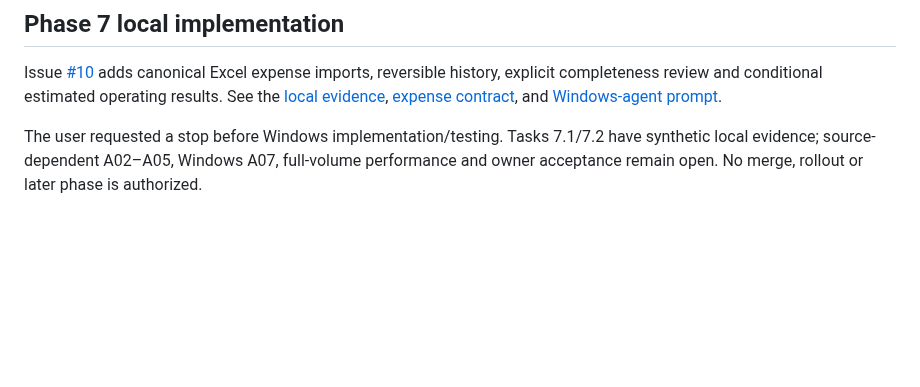
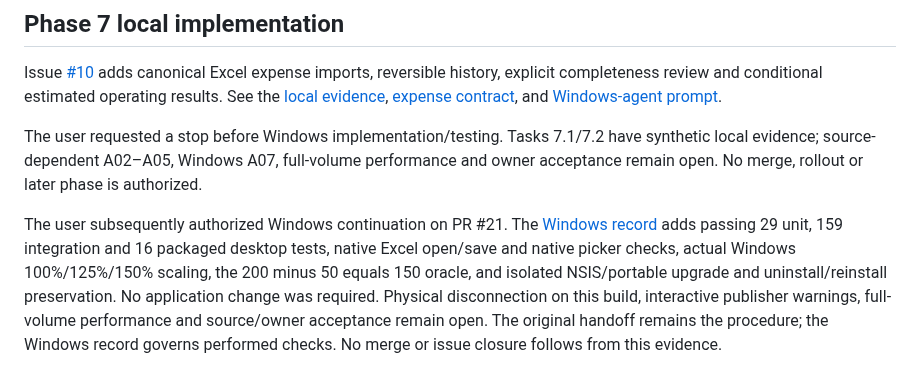
Before and after one commit to AlesSystems/esmer-market-analytics, a Markdown page: docs/evidence/index.md, the part around the change. Rendered like a GitHub page; blank space fills up the shorter version.

Commit message:
docs(windows): record phase seven acceptance evidence

```diff
--- a/docs/evidence/index.md
+++ b/docs/evidence/index.md
@@ -83,3 +83,5 @@ Tasks 6.1/6.2 have supported synthetic implementation evidence. The Phase 6 exit
 Issue [#10](https://github.com/AlesSystems/esmer-market-analytics/issues/10) adds canonical Excel expense imports, reversible history, explicit completeness review and conditional estimated operating results. See the [local evidence](phase-7-local.md), [expense contract](../contracts/expense-completeness.md), and [Windows-agent prompt](../operations/windows-phase-7-prompt.md).
 
 The user requested a stop before Windows implementation/testing. Tasks 7.1/7.2 have synthetic local evidence; source-dependent A02–A05, Windows A07, full-volume performance and owner acceptance remain open. No merge, rollout or later phase is authorized.
+
+The user subsequently authorized Windows continuation on PR #21. The [Windows record](windows-phase-7.md) adds passing 29 unit, 159 integration and 16 packaged desktop tests, native Excel open/save and native picker checks, actual Windows 100%/125%/150% scaling, the 200 minus 50 equals 150 oracle, and isolated NSIS/portable upgrade and uninstall/reinstall preservation. No application change was required. Physical disconnection on this build, interactive publisher warnings, full-volume performance and source/owner acceptance remain open. The original handoff remains the procedure; the Windows record governs performed checks. No merge or issue closure follows from this evidence.
```
Also changed, not shown: docs/evidence/windows-phase-7.md (added, +89 -0 lines), docs/evidence/windows-phase-7-correction-150.png (added), docs/evidence/windows-phase-7-native-preview.png (added), docs/evidence/windows-phase-7-operating.png (added), docs/evidence/windows-phase-7-preview-100.png (added), 1 other file.
